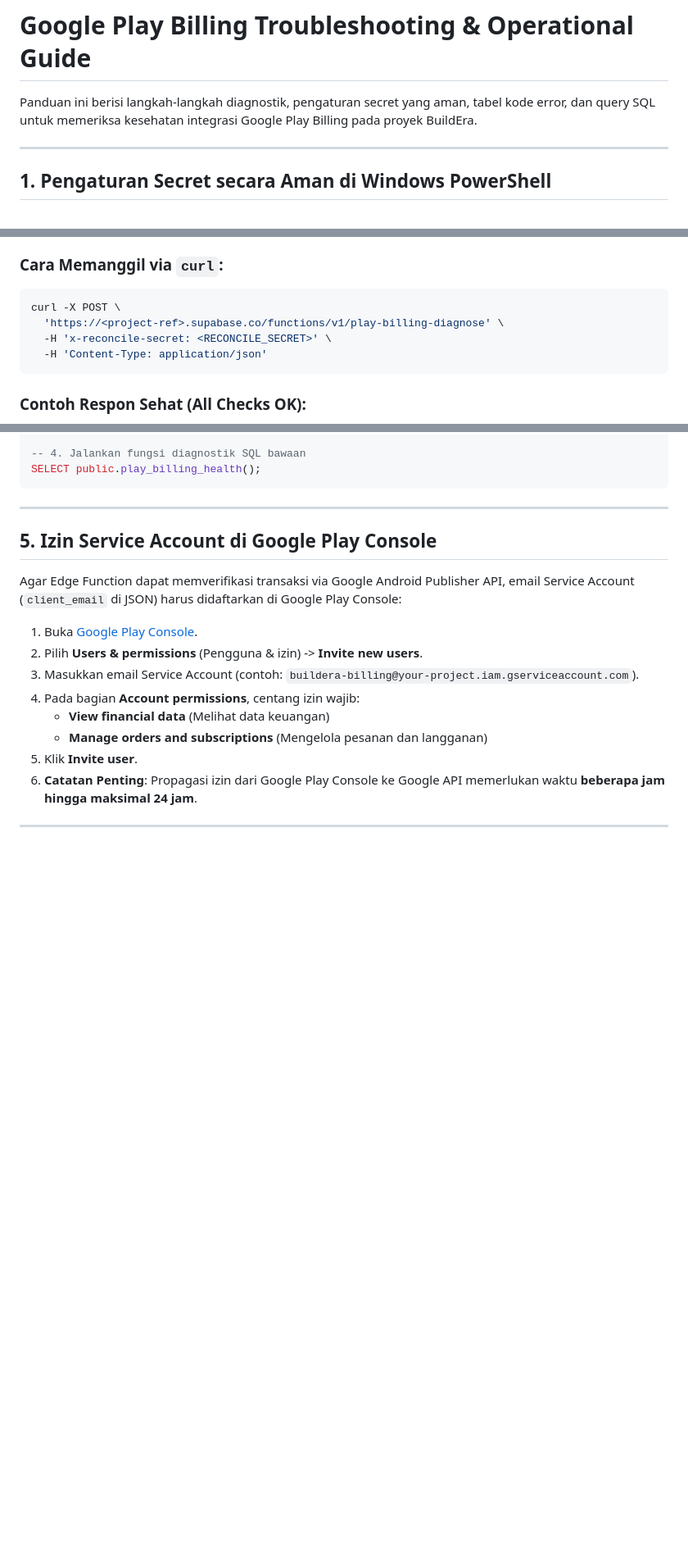
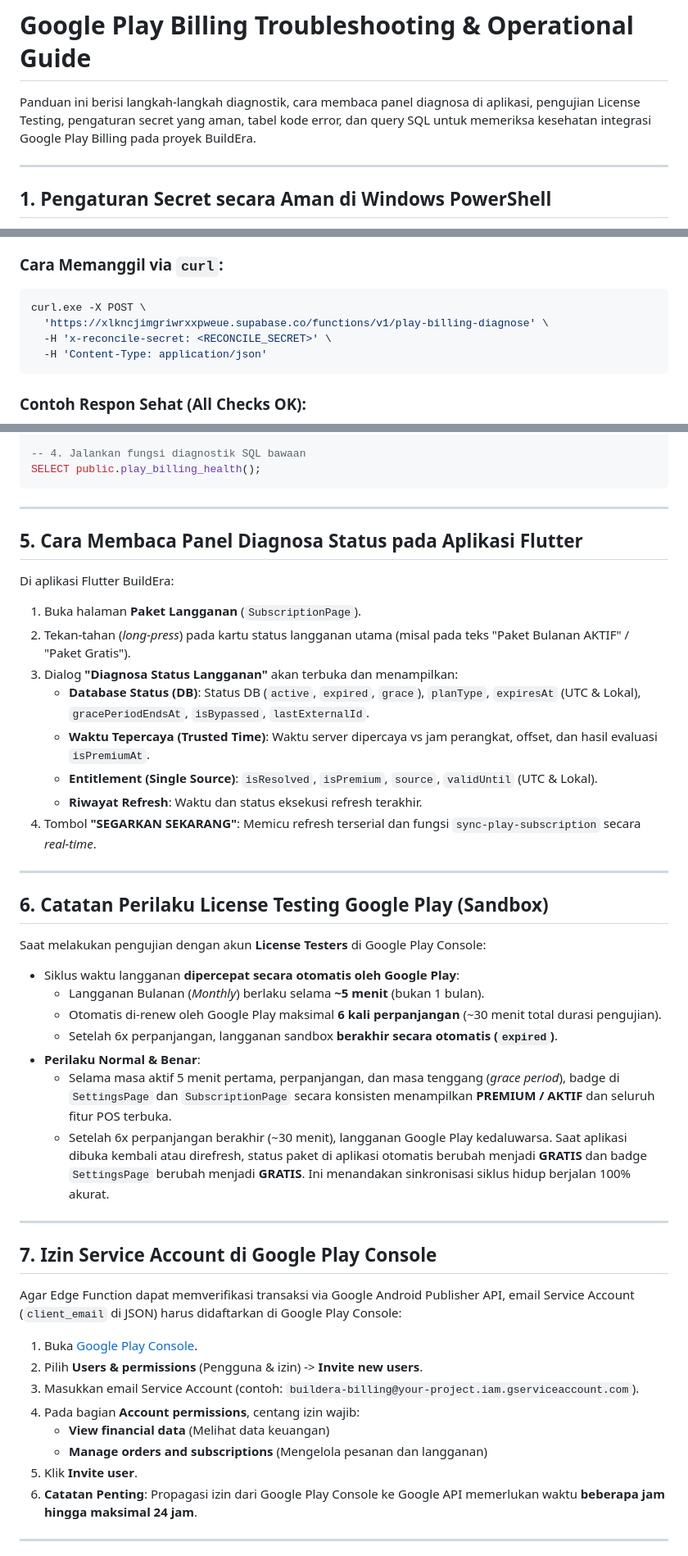
Before and after one commit to alyafi0899/BuildEra-Construction-Store-POS, a Markdown page: internal/play-billing-troubleshooting.md, 3 parts joined by grey strips. Shown at 82% size. Rendered like a GitHub page; blank space fills up the shorter version.

````diff
--- a/internal/play-billing-troubleshooting.md
+++ b/internal/play-billing-troubleshooting.md
@@ -1,6 +1,6 @@
 # Google Play Billing Troubleshooting & Operational Guide
 
-Panduan ini berisi langkah-langkah diagnostik, pengaturan secret yang aman, tabel kode error, dan query SQL untuk memeriksa kesehatan integrasi Google Play Billing pada proyek BuildEra.
+Panduan ini berisi langkah-langkah diagnostik, cara membaca panel diagnosa di aplikasi, pengujian License Testing, pengaturan secret yang aman, tabel kode error, dan query SQL untuk memeriksa kesehatan integrasi Google Play Billing pada proyek BuildEra.
 
 ---
 
@@ -67,8 +67,8 @@ Endpoint ini melakukan pengecekan *read-only* tanpa membocorkan secret atau toke
 
 ### Cara Memanggil via `curl`:
 ```bash
-curl -X POST \
-  'https://<project-ref>.supabase.co/functions/v1/play-billing-diagnose' \
+curl.exe -X POST \
+  'https://xlkncjimgriwrxxpweue.supabase.co/functions/v1/play-billing-diagnose' \
   -H 'x-reconcile-secret: <RECONCILE_SECRET>' \
   -H 'Content-Type: application/json'
 ```
@@ -122,7 +122,34 @@ SELECT public.play_billing_health();
 
 ---
 
-## 5. Izin Service Account di Google Play Console
+## 5. Cara Membaca Panel Diagnosa Status pada Aplikasi Flutter
+
+Di aplikasi Flutter BuildEra:
+1. Buka halaman **Paket Langganan** (`SubscriptionPage`).
+2. Tekan-tahan (*long-press*) pada kartu status langganan utama (misal pada teks "Paket Bulanan AKTIF" / "Paket Gratis").
+3. Dialog **"Diagnosa Status Langganan"** akan terbuka dan menampilkan:
+   - **Database Status (DB)**: Status DB (`active`, `expired`, `grace`), `planType`, `expiresAt` (UTC & Lokal), `gracePeriodEndsAt`, `isBypassed`, `lastExternalId`.
+   - **Waktu Tepercaya (Trusted Time)**: Waktu server dipercaya vs jam perangkat, offset, dan hasil evaluasi `isPremiumAt`.
+   - **Entitlement (Single Source)**: `isResolved`, `isPremium`, `source`, `validUntil` (UTC & Lokal).
+   - **Riwayat Refresh**: Waktu dan status eksekusi refresh terakhir.
+4. Tombol **"SEGARKAN SEKARANG"**: Memicu refresh terserial dan fungsi `sync-play-subscription` secara *real-time*.
+
+---
+
+## 6. Catatan Perilaku License Testing Google Play (Sandbox)
+
+Saat melakukan pengujian dengan akun **License Testers** di Google Play Console:
+- Siklus waktu langganan **dipercepat secara otomatis oleh Google Play**:
+  - Langganan Bulanan (*Monthly*) berlaku selama **~5 menit** (bukan 1 bulan).
+  - Otomatis di-renew oleh Google Play maksimal **6 kali perpanjangan** (~30 menit total durasi pengujian).
+  - Setelah 6x perpanjangan, langganan sandbox **berakhir secara otomatis (`expired`)**.
+- **Perilaku Normal & Benar**:
+  - Selama masa aktif 5 menit pertama, perpanjangan, dan masa tenggang (*grace period*), badge di `SettingsPage` dan `SubscriptionPage` secara konsisten menampilkan **PREMIUM / AKTIF** dan seluruh fitur POS terbuka.
+  - Setelah 6x perpanjangan berakhir (~30 menit), langganan Google Play kedaluwarsa. Saat aplikasi dibuka kembali atau direfresh, status paket di aplikasi otomatis berubah menjadi **GRATIS** dan badge `SettingsPage` berubah menjadi **GRATIS**. Ini menandakan sinkronisasi siklus hidup berjalan 100% akurat.
+
+---
+
+## 7. Izin Service Account di Google Play Console
 
 Agar Edge Function dapat memverifikasi transaksi via Google Android Publisher API, email Service Account (`client_email` di JSON) harus didaftarkan di Google Play Console:
 
````
Also changed, not shown: other parts of internal/play-billing-troubleshooting.md (+4 -4 lines).
